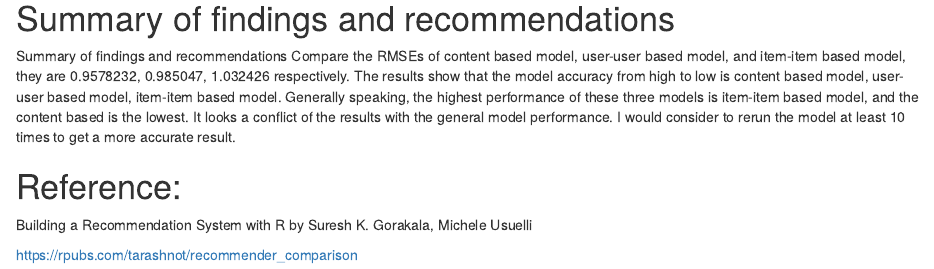
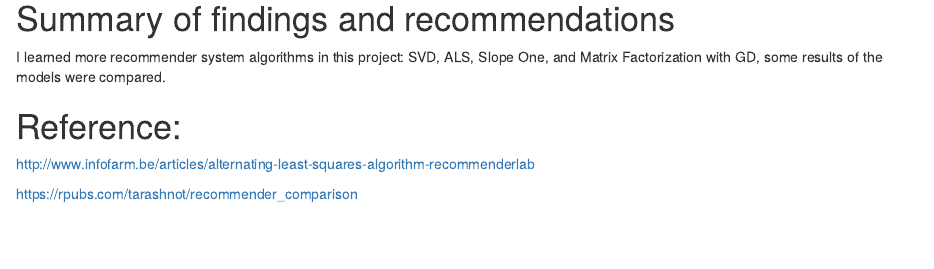
Before and after one commit to ann2014/2017Summer, an R Markdown document (proj3.Rmd): the page in a window 1100 px wide, from 5710 px down before the commit and from 5790 px down after it, so that both start at the same text. Rendered offline with R 4.5, knitr and Pandoc, with nearby package versions; some code elsewhere in the file could not run offline.

Commit message:
update summary

```diff
--- a/proj3.Rmd
+++ b/proj3.Rmd
@@ -176,13 +178,10 @@ rmse_slopeone
 
 # Summary of findings and recommendations
 
-Summary of findings and recommendations
-Compare the RMSEs of content based model, user-user based model, and item-item based model, they are 0.9578232, 0.985047, 1.032426 respectively. The results show that the model accuracy from high to low is content based model, user-user based model, item-item based model. Generally speaking, the highest performance of these three models is item-item based model, and the content based is the lowest. It looks a conflict of the results with the general model performance.
-I would consider to rerun the model at least 10 times to get a more accurate result.
-
+I learned more recommender system algorithms in this project: SVD, ALS, Slope One, and Matrix Factorization with GD, some results of the models were compared.
 
 # Reference:
 
-Building a Recommendation System with R by Suresh K. Gorakala, Michele Usuelli
+http://www.infofarm.be/articles/alternating-least-squares-algorithm-recommenderlab
 
 https://rpubs.com/tarashnot/recommender_comparison
```
Also changed, not shown: proj3.Rmd (2 more changed lines).
